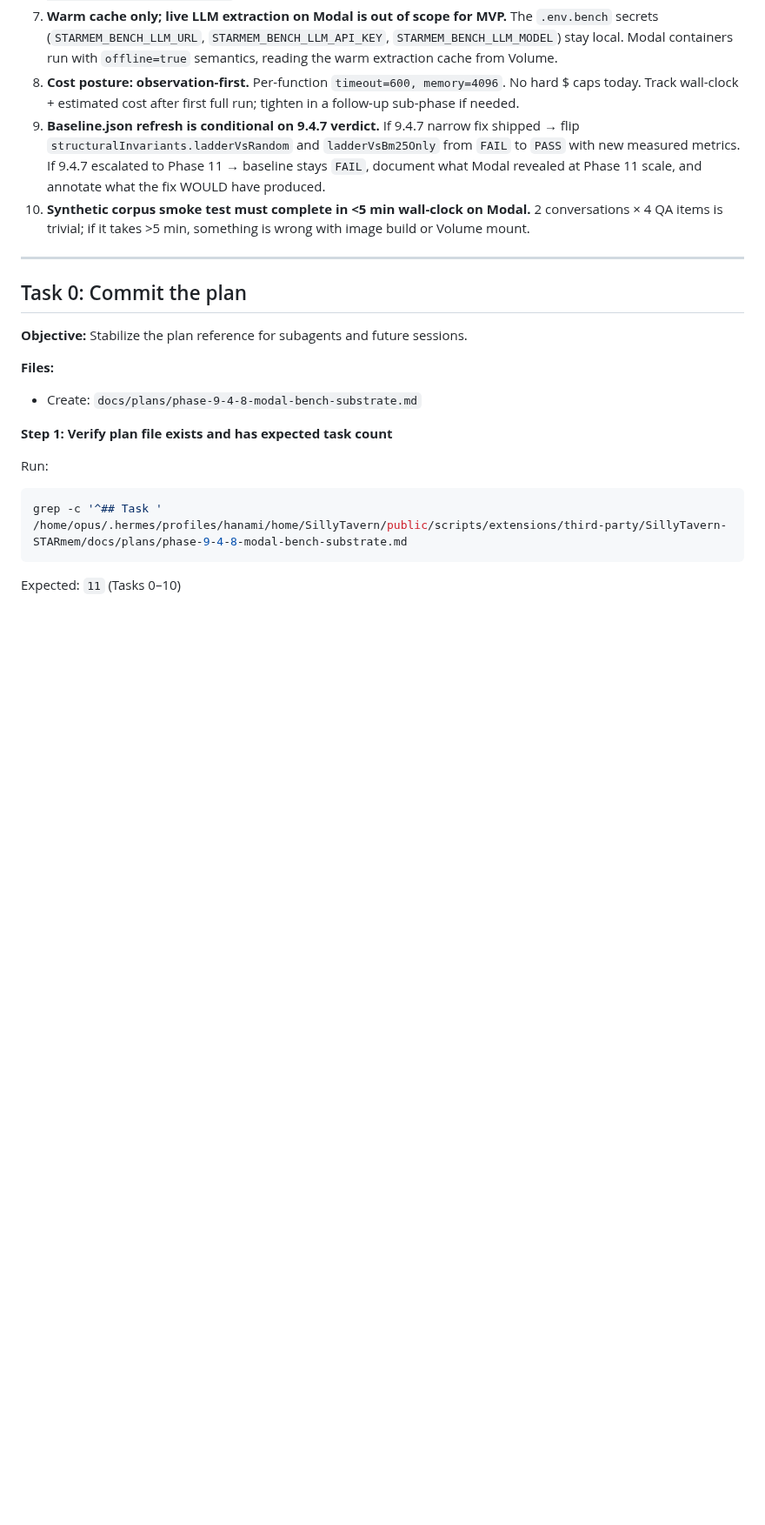
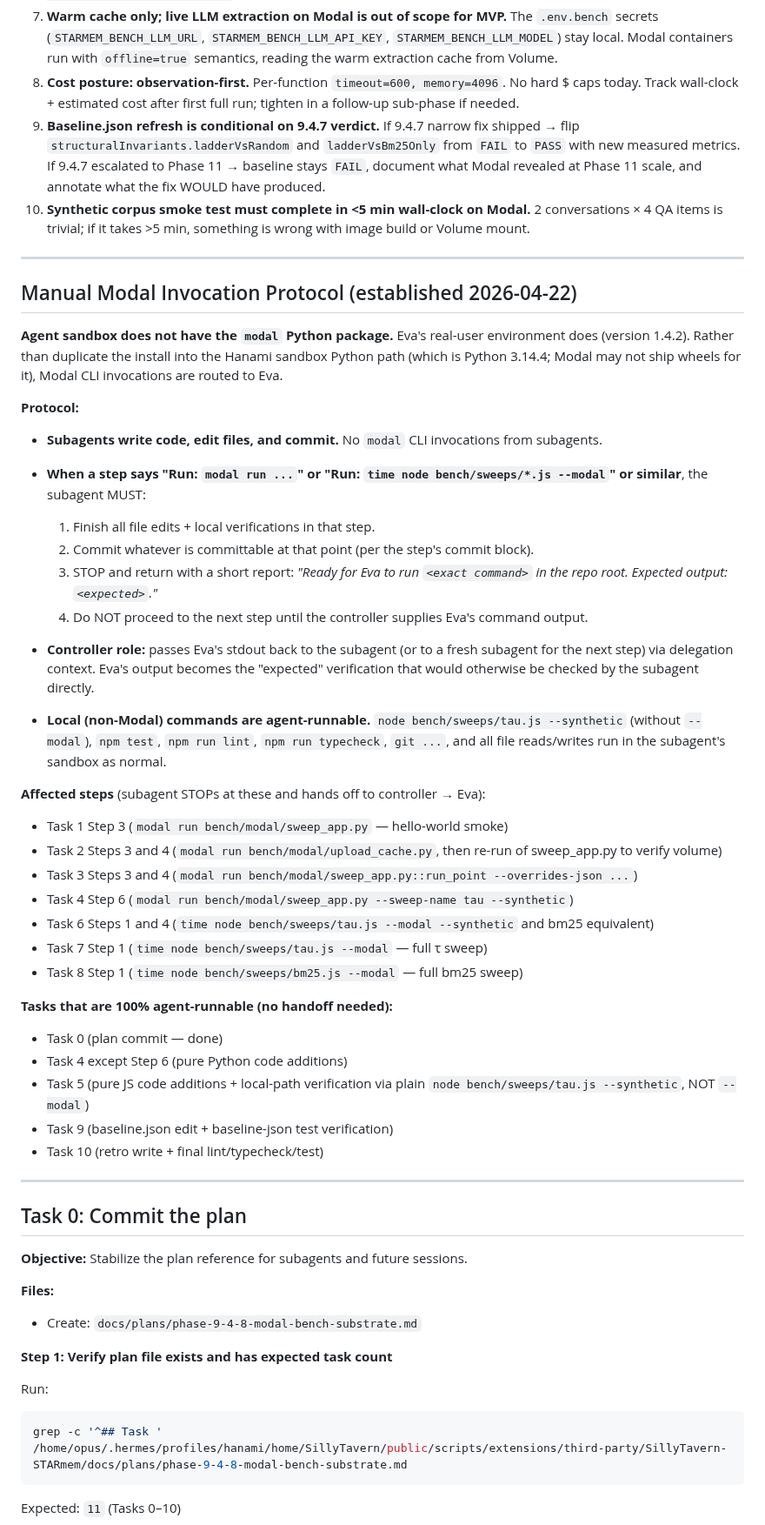
Before and after one commit to EvaL3n4/SillyTavern-STARmem, a Markdown page: docs/plans/phase-9-4-8-modal-bench-substrate.md, the part around the change. Shown at 87% size. Rendered like a GitHub page; blank space fills up the shorter version.

Commit message:
docs(plans): add manual Modal invocation protocol to 9.4.8 plan
Hanami sandbox (Python 3.14.4) doesn't have the modal package installed;
Eva's real-user env (Python 3.12 with modal 1.4.2) does. Rather than
duplicate the install, modal CLI invocations route to Eva manually.

Protocol: subagents write + commit, STOP at any step requiring modal
run or node --modal, hand off to controller. Controller relays Eva's
stdout as the verification input for the next dispatch.

Affected steps enumerated in the new Manual Modal Invocation Protocol
section; agent-runnable tasks (0, 4-no-smoke, 5-local-only, 9, 10)
unchanged.

```diff
--- a/docs/plans/phase-9-4-8-modal-bench-substrate.md
+++ b/docs/plans/phase-9-4-8-modal-bench-substrate.md
@@ -20,6 +20,41 @@
 8. **Cost posture: observation-first.** Per-function `timeout=600, memory=4096`. No hard $ caps today. Track wall-clock + estimated cost after first full run; tighten in a follow-up sub-phase if needed.
 9. **Baseline.json refresh is conditional on 9.4.7 verdict.** If 9.4.7 narrow fix shipped → flip `structuralInvariants.ladderVsRandom` and `ladderVsBm25Only` from `FAIL` to `PASS` with new measured metrics. If 9.4.7 escalated to Phase 11 → baseline stays `FAIL`, document what Modal revealed at Phase 11 scale, and annotate what the fix WOULD have produced.
 10. **Synthetic corpus smoke test must complete in <5 min wall-clock on Modal.** 2 conversations × 4 QA items is trivial; if it takes >5 min, something is wrong with image build or Volume mount.
+
+---
+
+## Manual Modal Invocation Protocol (established 2026-04-22)
+
+**Agent sandbox does not have the `modal` Python package.** Eva's real-user environment does (version 1.4.2). Rather than duplicate the install into the Hanami sandbox Python path (which is Python 3.14.4; Modal may not ship wheels for it), Modal CLI invocations are routed to Eva.
+
+**Protocol:**
+
+- **Subagents write code, edit files, and commit.** No `modal` CLI invocations from subagents.
+- **When a step says "Run: `modal run ...`" or "Run: `time node bench/sweeps/*.js --modal`" or similar**, the subagent MUST:
+  1. Finish all file edits + local verifications in that step.
+  2. Commit whatever is committable at that point (per the step's commit block).
+  3. STOP and return with a short report: *"Ready for Eva to run `<exact command>` in the repo root. Expected output: `<expected>`."*
+  4. Do NOT proceed to the next step until the controller supplies Eva's command output.
+
+- **Controller role:** passes Eva's stdout back to the subagent (or to a fresh subagent for the next step) via delegation context. Eva's output becomes the "expected" verification that would otherwise be checked by the subagent directly.
+
+- **Local (non-Modal) commands are agent-runnable.** `node bench/sweeps/tau.js --synthetic` (without `--modal`), `npm test`, `npm run lint`, `npm run typecheck`, `git ...`, and all file reads/writes run in the subagent's sandbox as normal.
+
+**Affected steps** (subagent STOPs at these and hands off to controller → Eva):
+- Task 1 Step 3 (`modal run bench/modal/sweep_app.py` — hello-world smoke)
+- Task 2 Steps 3 and 4 (`modal run bench/modal/upload_cache.py`, then re-run of sweep_app.py to verify volume)
+- Task 3 Steps 3 and 4 (`modal run bench/modal/sweep_app.py::run_point --overrides-json ...`)
+- Task 4 Step 6 (`modal run bench/modal/sweep_app.py --sweep-name tau --synthetic`)
+- Task 6 Steps 1 and 4 (`time node bench/sweeps/tau.js --modal --synthetic` and bm25 equivalent)
+- Task 7 Step 1 (`time node bench/sweeps/tau.js --modal` — full τ sweep)
+- Task 8 Step 1 (`time node bench/sweeps/bm25.js --modal` — full bm25 sweep)
+
+**Tasks that are 100% agent-runnable (no handoff needed):**
+- Task 0 (plan commit — done)
+- Task 4 except Step 6 (pure Python code additions)
+- Task 5 (pure JS code additions + local-path verification via plain `node bench/sweeps/tau.js --synthetic`, NOT `--modal`)
+- Task 9 (baseline.json edit + baseline-json test verification)
+- Task 10 (retro write + final lint/typecheck/test)
 
 ---
 
```
